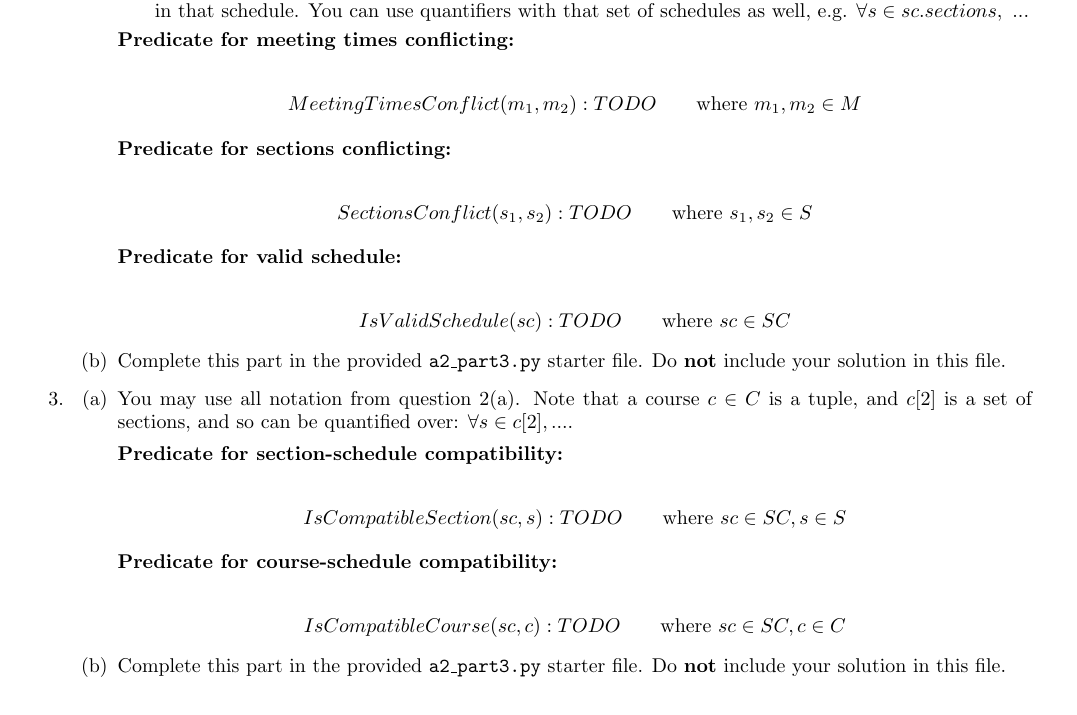
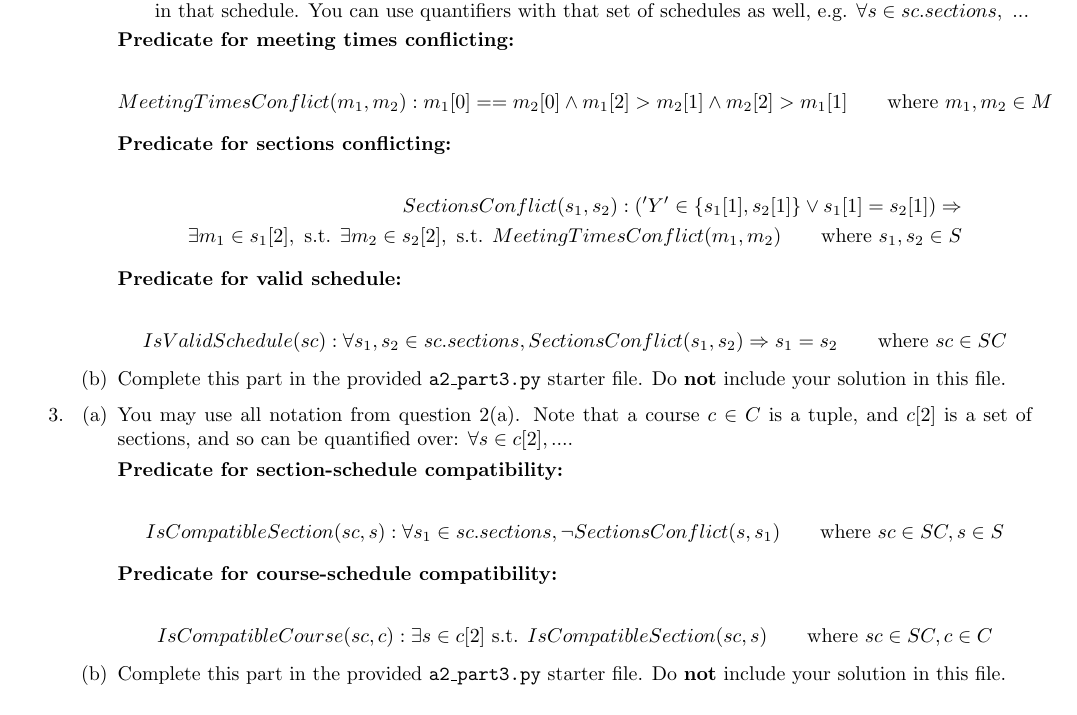
Before and after one commit to hykilpikonna/CSC110, a LaTeX problem sheet (assignments/a2/a2.tex): part of page 2 of 2, cut so that both start at the same text. Compiled offline with pdfLaTeX.

Commit message:
Finish Part 3

```diff
--- a/assignments/a2/a2.tex
+++ b/assignments/a2/a2.tex
@@ -111,7 +111,7 @@ $\forall s \in sc.sections,~ ...$
 % TODO: fill in the predicate definition for two meeting times conflicting
 
 \begin{align*}
-MeetingTimesConflict(m_1, m_2) : TODO
+MeetingTimesConflict(m_1, m_2) : m_1[0] == m_2[0] \land m_1[2] > m_2[1] \land m_2[2] > m_1[1]
 \qquad \text{where $m_1, m_2 \in M$}
 \end{align*}
 
@@ -122,7 +122,8 @@ MeetingTimesConflict(m_1, m_2) : TODO
 % Use the MeetingTimesConflict predicate in your response.
 
 \begin{align*}
-SectionsConflict(s_1, s_2) : TODO
+SectionsConflict(s_1, s_2) : ('Y' \in \{s_1[1], s_2[1]\} \lor s_1[1] = s_2[1]) \Rightarrow \\
+\exists m_1 \in s_1[2], \text{ s.t. } \exists m_2 \in s_2[2], \text { s.t. } MeetingTimesConflict(m_1, m_2)
 \qquad \text{where $s_1, s_2 \in S$}
 \end{align*}
 
@@ -133,7 +134,7 @@ SectionsConflict(s_1, s_2) : TODO
 % Use the SectionsConflict predicate in your response.
 
 \begin{align*}
-IsValidSchedule(sc) : TODO
+IsValidSchedule(sc) : \forall s_1, s_2 \in sc.sections, SectionsConflict(s_1, s_2) \Rightarrow s_1 = s_2
 \qquad \text{where $sc \in SC$}
 \end{align*}
 
@@ -157,7 +158,7 @@ Note that a course $c \in C$ is a tuple, and $c[2]$ is a set of sections, and so
 % TODO: fill in the predicate definition for a section being compatible with a schedule.
 
 \begin{align*}
-IsCompatibleSection(sc, s) : TODO
+IsCompatibleSection(sc, s) : \forall s_1 \in sc.sections, \neg SectionsConflict(s, s_1)
 \qquad \text{where $sc \in SC, s \in S$}
 \end{align*}
 
@@ -168,7 +169,7 @@ IsCompatibleSection(sc, s) : TODO
 % Use IsCompatibleSection in your response.
 
 \begin{align*}
-IsCompatibleCourse(sc, c) : TODO
+IsCompatibleCourse(sc, c) : \exists s \in c[2] \text{ s.t. } IsCompatibleSection(sc, s)
 \qquad \text{where $sc \in SC, c \in C$}
 \end{align*}
 
```
